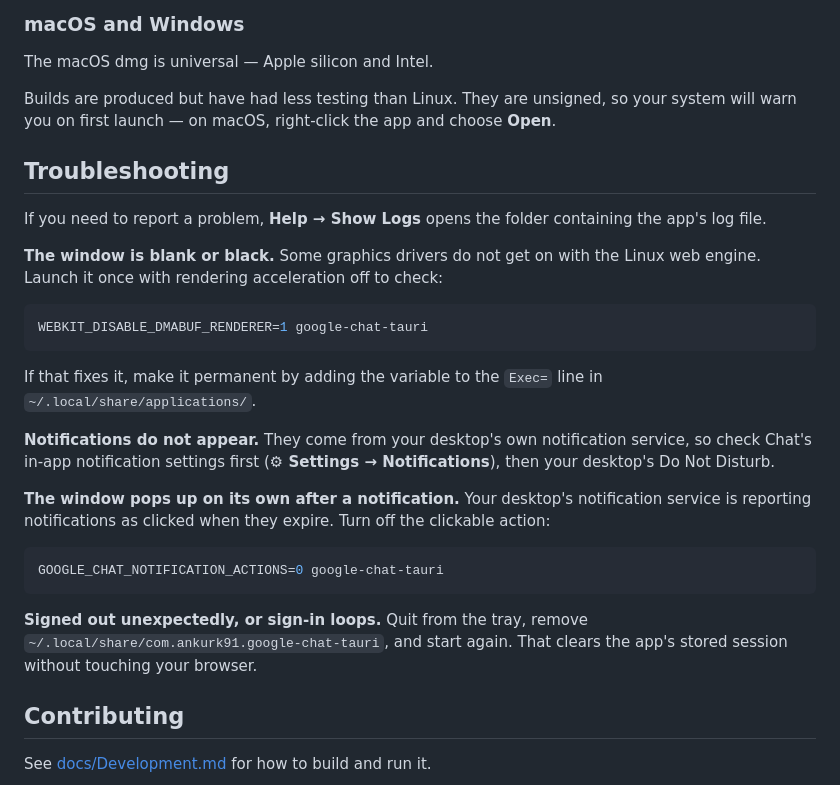
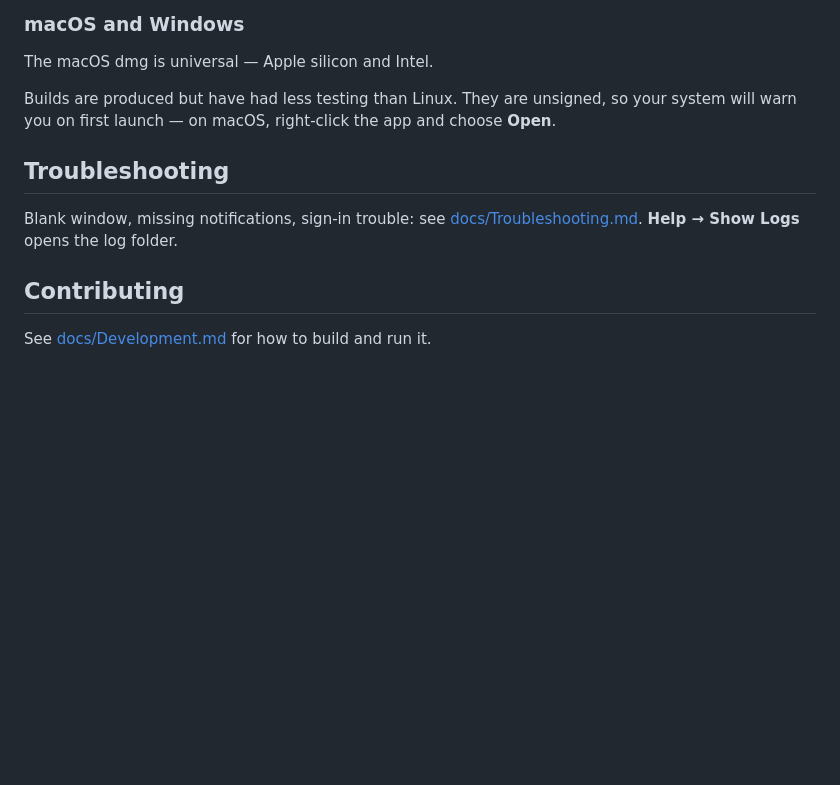
Before and after one commit to ankurk91/google-chat-tauri, a Markdown page: README.md, the part around one of its changes. Rendered like a GitHub page; blank space fills up the shorter version.

````diff
--- a/README.md
+++ b/README.md
@@ -79,40 +84,13 @@ sudo apt purge google-chat           # also removes them
 
 The macOS dmg is universal — Apple silicon and Intel.
 
-Builds are produced but have had less testing than Linux. They are unsigned, so
-your system will warn you on first launch — on macOS, right-click the app and
-choose **Open**.
+Builds are produced but have had less testing than Linux. They are unsigned, so your system will warn you on first
+launch — on macOS, right-click the app and choose **Open**.
 
 ## Troubleshooting
 
-If you need to report a problem, **Help → Show Logs** opens the folder
-containing the app's log file.
-
-**The window is blank or black.** Some graphics drivers do not get on with the
-Linux web engine. Launch it once with rendering acceleration off to check:
-
-```bash
-WEBKIT_DISABLE_DMABUF_RENDERER=1 google-chat-tauri
-```
-
-If that fixes it, make it permanent by adding the variable to the `Exec=` line
-in `~/.local/share/applications/`.
-
-**Notifications do not appear.** They come from your desktop's own notification
-service, so check Chat's in-app notification settings first
-(**⚙ Settings → Notifications**), then your desktop's Do Not Disturb.
-
-**The window pops up on its own after a notification.** Your desktop's
-notification service is reporting notifications as clicked when they expire.
-Turn off the clickable action:
-
-```bash
-GOOGLE_CHAT_NOTIFICATION_ACTIONS=0 google-chat-tauri
-```
-
-**Signed out unexpectedly, or sign-in loops.** Quit from the tray, remove
-`~/.local/share/com.ankurk91.google-chat-tauri`, and start again. That clears
-the app's stored session without touching your browser.
+Blank window, missing notifications, sign-in trouble: see
+[docs/Troubleshooting.md](docs/Troubleshooting.md). **Help → Show Logs** opens the log folder.
 
 ## Contributing
 
````
Also changed, not shown: other parts of README.md (+39 -34 lines), docs/Development.md (+120 -218 lines), docs/Troubleshooting.md (added, +39 -0 lines).
